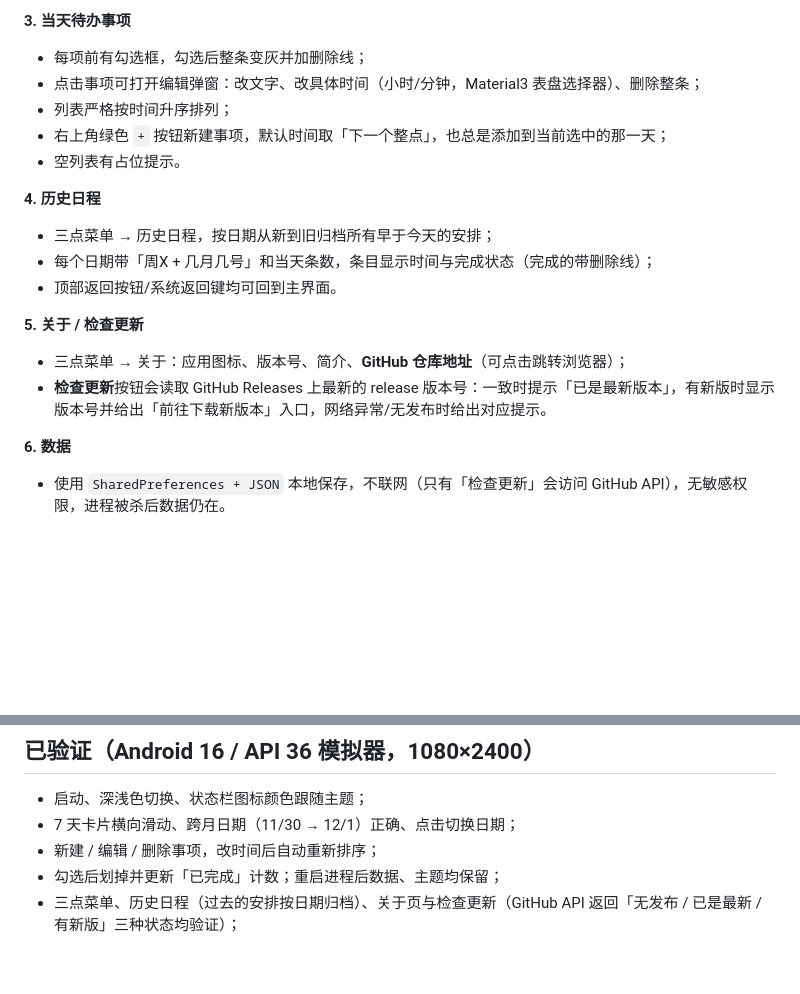
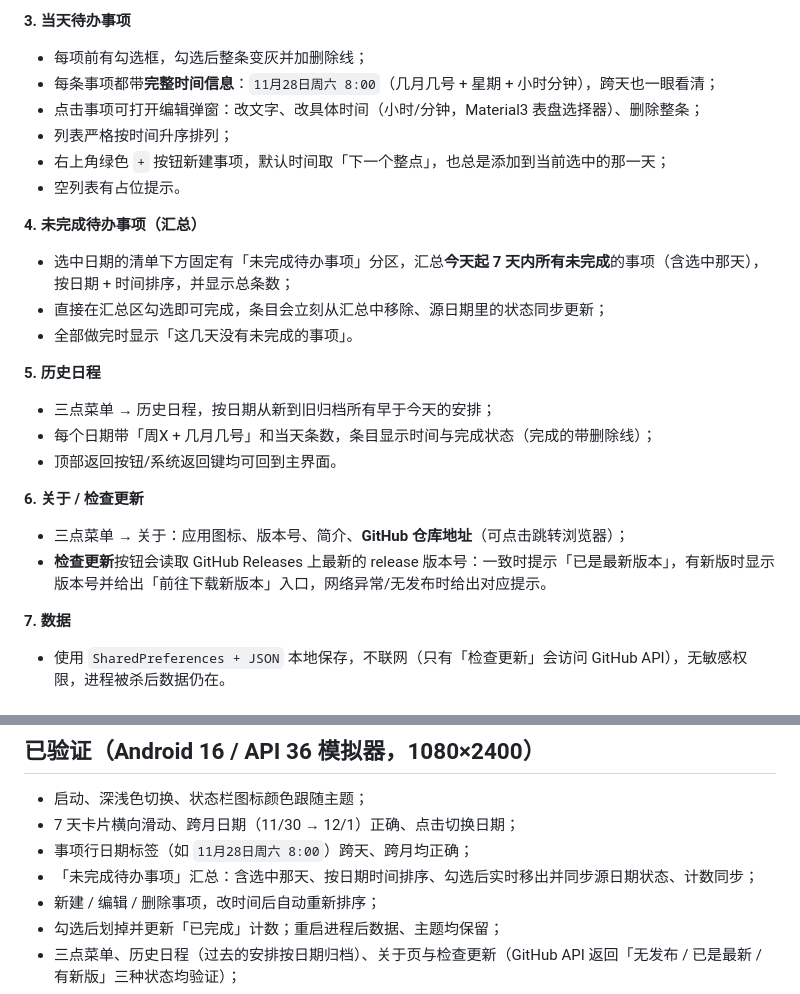
Before and after one commit to ssyPromax/ToDoList, a Markdown page: README.md, 2 parts joined by grey strips. Drawn GitHub-style; blank space fills up the shorter version.

Commit message:
feat: 事项显示日期+星期，新增「未完成待办事项」汇总（v1.2）

```diff
--- a/README.md
+++ b/README.md
@@ -22,21 +22,27 @@
 
 **3. 当天待办事项**
 - 每项前有勾选框，勾选后整条变灰并加删除线；
+- 每条事项都带**完整时间信息**：`11月28日周六 8:00`（几月几号 + 星期 + 小时分钟），跨天也一眼看清；
 - 点击事项可打开编辑弹窗：改文字、改具体时间（小时/分钟，Material3 表盘选择器）、删除整条；
 - 列表严格按时间升序排列；
 - 右上角绿色 `+` 按钮新建事项，默认时间取「下一个整点」，也总是添加到当前选中的那一天；
 - 空列表有占位提示。
 
-**4. 历史日程**
+**4. 未完成待办事项（汇总）**
+- 选中日期的清单下方固定有「未完成待办事项」分区，汇总**今天起 7 天内所有未完成**的事项（含选中那天），按日期 + 时间排序，并显示总条数；
+- 直接在汇总区勾选即可完成，条目会立刻从汇总中移除、源日期里的状态同步更新；
+- 全部做完时显示「这几天没有未完成的事项」。
+
+**5. 历史日程**
 - 三点菜单 → 历史日程，按日期从新到旧归档所有早于今天的安排；
 - 每个日期带「周X + 几月几号」和当天条数，条目显示时间与完成状态（完成的带删除线）；
 - 顶部返回按钮/系统返回键均可回到主界面。
 
-**5. 关于 / 检查更新**
+**6. 关于 / 检查更新**
 - 三点菜单 → 关于：应用图标、版本号、简介、**GitHub 仓库地址**（可点击跳转浏览器）；
 - **检查更新**按钮会读取 GitHub Releases 上最新的 release 版本号：一致时提示「已是最新版本」，有新版时显示版本号并给出「前往下载新版本」入口，网络异常/无发布时给出对应提示。
 
-**6. 数据**
+**7. 数据**
 - 使用 `SharedPreferences + JSON` 本地保存，不联网（只有「检查更新」会访问 GitHub API），无敏感权限，进程被杀后数据仍在。
 
 ## 截图
@@ -117,6 +123,8 @@ APK 见 [Releases](https://github.com/ssyPromax/ToDoList/releases)。
 
 - 启动、深浅色切换、状态栏图标颜色跟随主题；
 - 7 天卡片横向滑动、跨月日期（11/30 → 12/1）正确、点击切换日期；
+- 事项行日期标签（如 `11月28日周六 8:00`）跨天、跨月均正确；
+- 「未完成待办事项」汇总：含选中那天、按日期时间排序、勾选后实时移出并同步源日期状态、计数同步；
 - 新建 / 编辑 / 删除事项，改时间后自动重新排序；
 - 勾选后划掉并更新「已完成」计数；重启进程后数据、主题均保留；
 - 三点菜单、历史日程（过去的安排按日期归档）、关于页与检查更新（GitHub API 返回「无发布 / 已是最新 / 有新版」三种状态均验证）；
```
Also changed, not shown: other parts of README.md (+1 -1 lines), screenshots/01_home_light.png, screenshots/02_home_dark.png, screenshots/03_edit_dialog.png, 3 other files.
